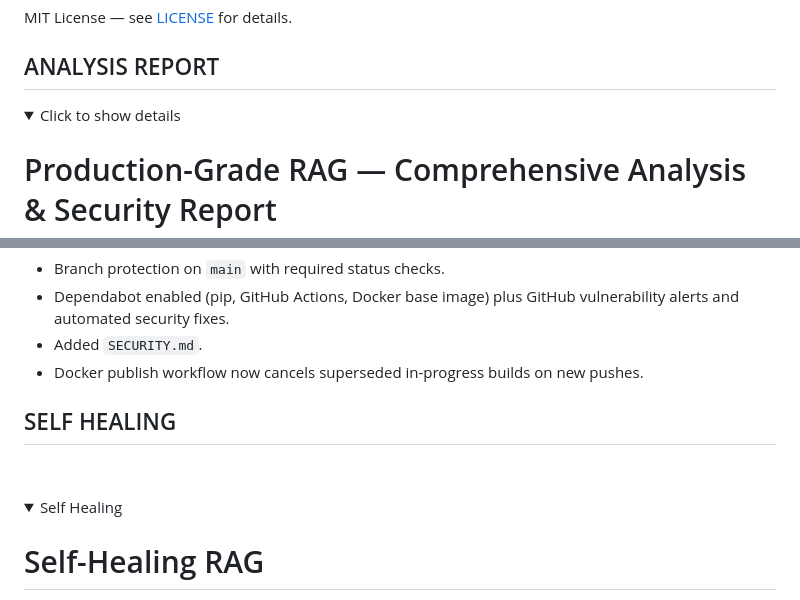
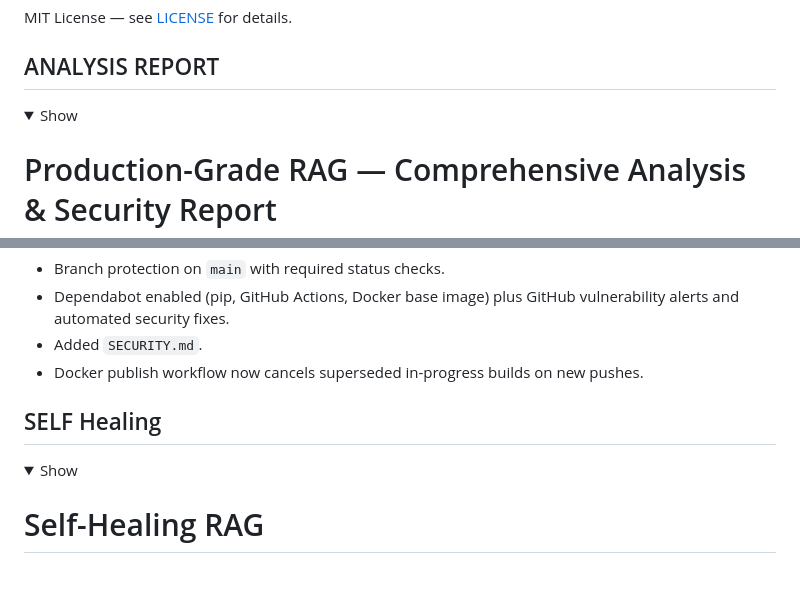
Before and after one commit to rajarshidattapy/production_rag, a Markdown page: docs/README.md, 2 parts joined by grey strips. GitHub-like rendering; folded sections open; blank space fills up the shorter version.

```diff
--- a/docs/README.md
+++ b/docs/README.md
@@ -572,7 +572,7 @@ MIT License — see [LICENSE](LICENSE) for details.
 
 <details>
 
-  <summary>Click to show details</summary>
+  <summary>Show</summary>
 
 # Production-Grade RAG — Comprehensive Analysis &amp; Security Report
 
@@ -1107,13 +1107,12 @@ terse, vague, multi-hop, and unanswerable questions
 
 </details>
 
-## SELF HEALING
-
-&nbsp;
+## SELF Healing
+
 
 <details>
 
-<summary>Self Healing</summary>
+<summary>Show</summary>
 
 # Self-Healing RAG
 
```
